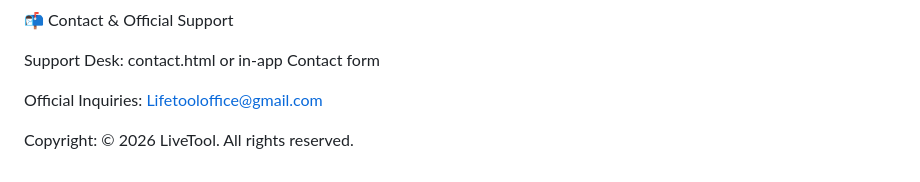
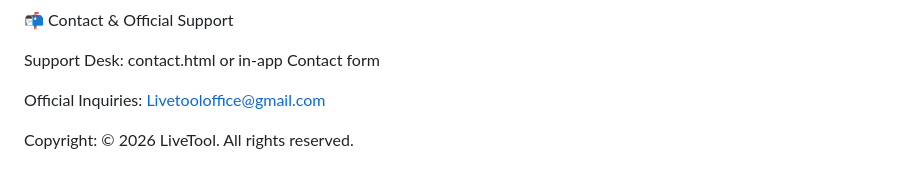
Before and after one commit to livetool/freetools-bd, a Markdown page: README.md, the part around the change. Drawn GitHub-style.

```diff
--- a/README.md
+++ b/README.md
@@ -168,6 +168,6 @@ HTML5 Canvas & Web APIs: High-performance pixel manipulation and image processin
 
 Support Desk: contact.html or in-app Contact form
 
-Official Inquiries: Lifetooloffice@gmail.com
+Official Inquiries: Livetooloffice@gmail.com
 
 Copyright: © 2026 LiveTool. All rights reserved.
```
